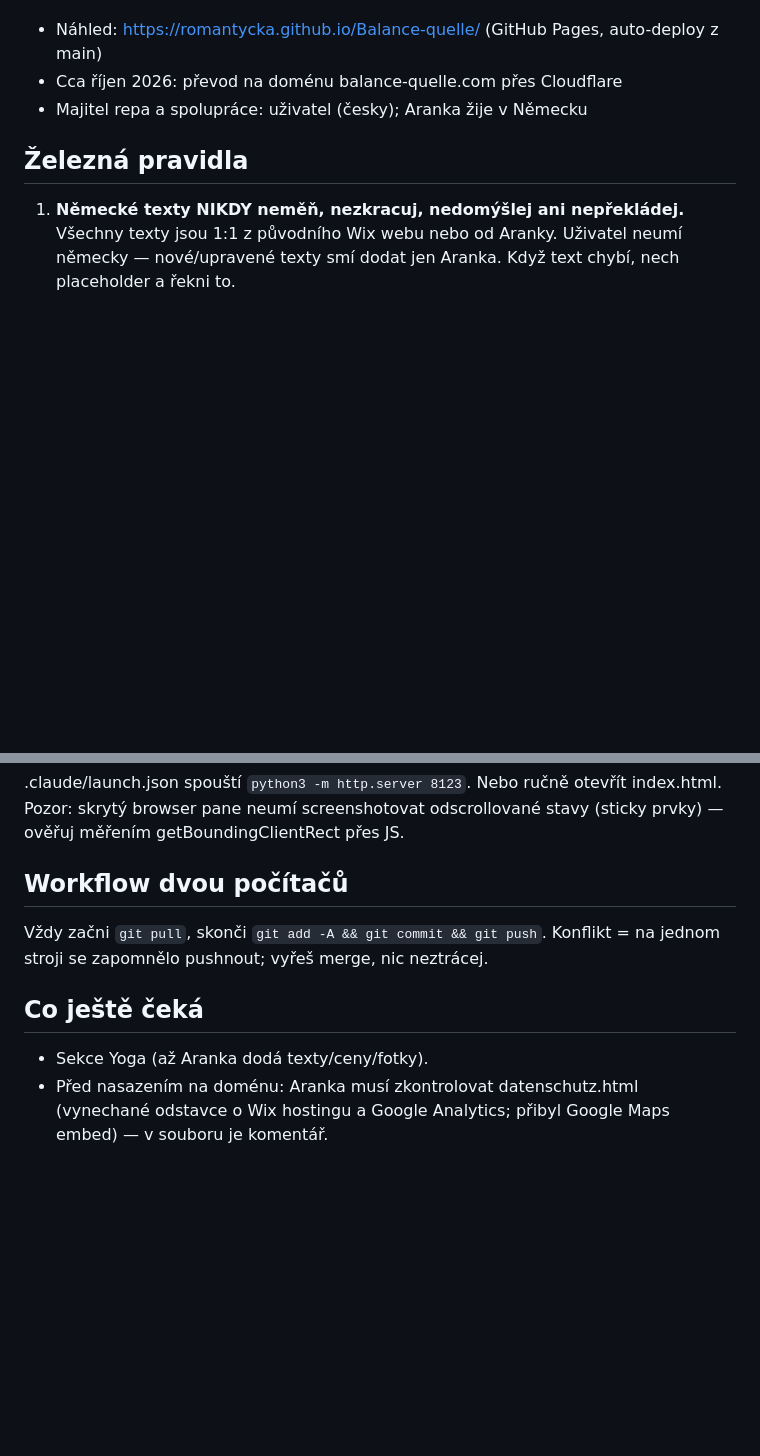
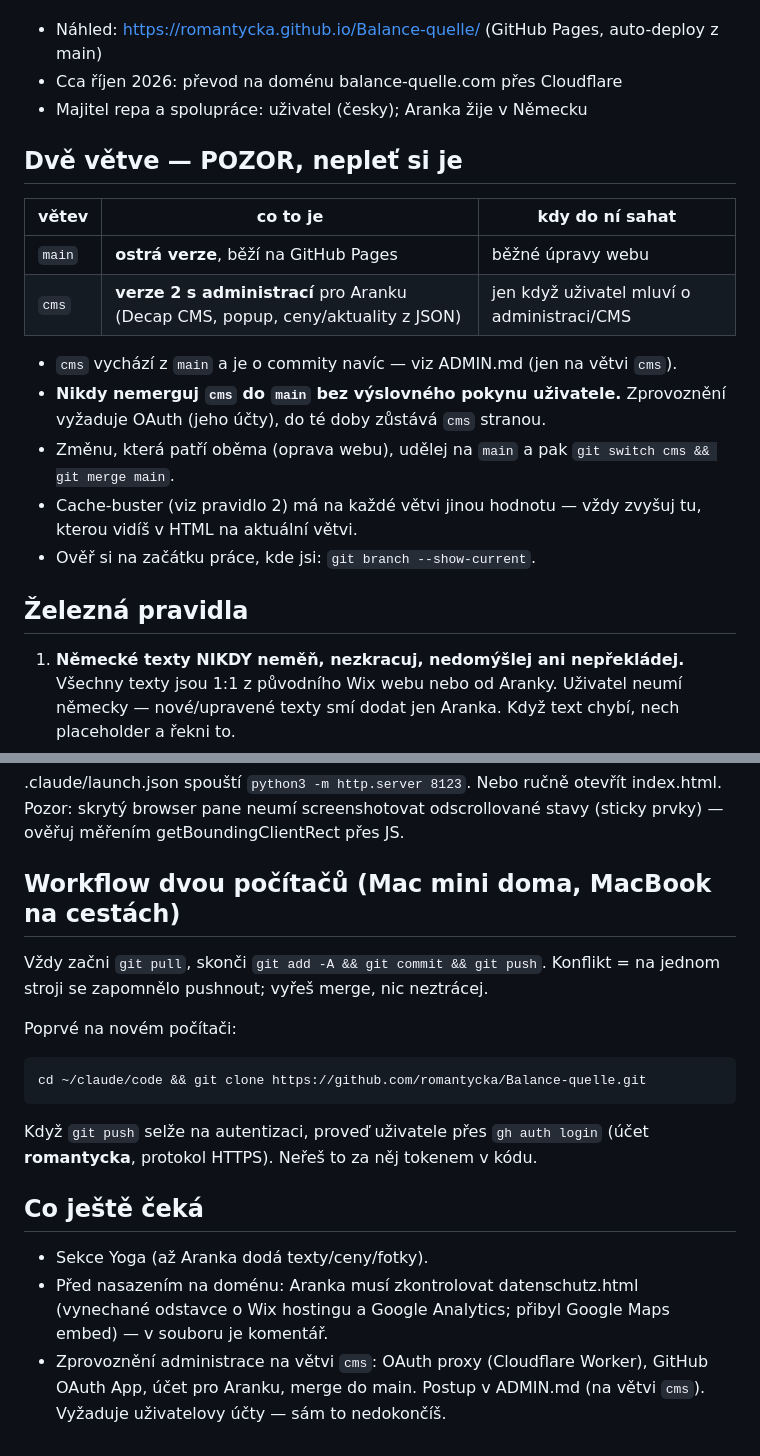
Before and after one commit to romantycka/Balance-quelle, a Markdown page: CLAUDE.md, 2 parts joined by grey strips. Drawn GitHub-style; blank space fills up the shorter version.

Commit message:
CLAUDE.md: info o dvou větvích (main/cms) a první spuštění na novém počítači
Co-Authored-By: Claude Fable 5 <noreply@anthropic.com>

````diff
--- a/CLAUDE.md
+++ b/CLAUDE.md
@@ -12,6 +12,22 @@ framework, žádný build — co je v repu, to se servíruje.
 - Náhled: https://romantycka.github.io/Balance-quelle/ (GitHub Pages, auto-deploy z main)
 - Cca říjen 2026: převod na doménu balance-quelle.com přes Cloudflare
 - Majitel repa a spolupráce: uživatel (česky); Aranka žije v Německu
+
+## Dvě větve — POZOR, nepleť si je
+
+| větev | co to je | kdy do ní sahat |
+|-------|----------|-----------------|
+| `main` | **ostrá verze**, běží na GitHub Pages | běžné úpravy webu |
+| `cms`  | **verze 2 s administrací** pro Aranku (Decap CMS, popup, ceny/aktuality z JSON) | jen když uživatel mluví o administraci/CMS |
+
+- `cms` vychází z `main` a je o commity navíc — viz ADMIN.md (jen na větvi `cms`).
+- **Nikdy nemerguj `cms` do `main` bez výslovného pokynu uživatele.** Zprovoznění
+  vyžaduje OAuth (jeho účty), do té doby zůstává `cms` stranou.
+- Změnu, která patří oběma (oprava webu), udělej na `main` a pak
+  `git switch cms && git merge main`.
+- Cache-buster (viz pravidlo 2) má na každé větvi jinou hodnotu — vždy zvyšuj
+  tu, kterou vidíš v HTML na aktuální větvi.
+- Ověř si na začátku práce, kde jsi: `git branch --show-current`.
 
 ## Železná pravidla
 
@@ -49,10 +65,19 @@ framework, žádný build — co je v repu, to se servíruje.
 index.html. Pozor: skrytý browser pane neumí screenshotovat odscrollované
 stavy (sticky prvky) — ověřuj měřením getBoundingClientRect přes JS.
 
-## Workflow dvou počítačů
+## Workflow dvou počítačů (Mac mini doma, MacBook na cestách)
 
 Vždy začni `git pull`, skonči `git add -A && git commit && git push`.
 Konflikt = na jednom stroji se zapomnělo pushnout; vyřeš merge, nic neztrácej.
+
+Poprvé na novém počítači:
+
+```
+cd ~/claude/code && git clone https://github.com/romantycka/Balance-quelle.git
+```
+
+Když `git push` selže na autentizaci, proveď uživatele přes `gh auth login`
+(účet **romantycka**, protokol HTTPS). Neřeš to za něj tokenem v kódu.
 
 ## Co ještě čeká
 
@@ -60,3 +85,6 @@ Konflikt = na jednom stroji se zapomnělo pushnout; vyřeš merge, nic neztráce
 - Před nasazením na doménu: Aranka musí zkontrolovat datenschutz.html
   (vynechané odstavce o Wix hostingu a Google Analytics; přibyl Google Maps
   embed) — v souboru je komentář.
+- Zprovoznění administrace na větvi `cms`: OAuth proxy (Cloudflare Worker),
+  GitHub OAuth App, účet pro Aranku, merge do main. Postup v ADMIN.md
+  (na větvi `cms`). Vyžaduje uživatelovy účty — sám to nedokončíš.
````
